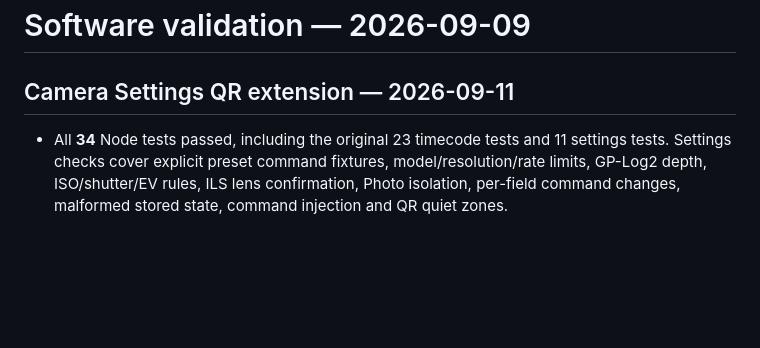
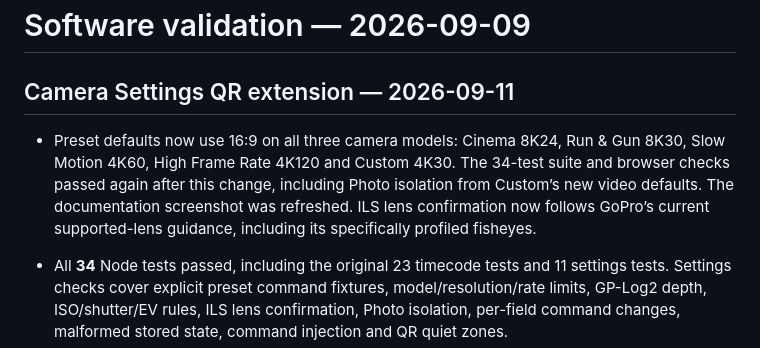
Before and after one commit to RisingOrchards/gopro-timecode, a Markdown page: docs/VALIDATION.md, the part around the change. GitHub-like rendering; blank space fills up the shorter version.

```diff
--- a/docs/VALIDATION.md
+++ b/docs/VALIDATION.md
@@ -1,6 +1,8 @@
 # Software validation — 2026-09-09
 
 ## Camera Settings QR extension — 2026-09-11
+
+- Preset defaults now use 16:9 on all three camera models: Cinema 8K24, Run & Gun 8K30, Slow Motion 4K60, High Frame Rate 4K120 and Custom 4K30. The 34-test suite and browser checks passed again after this change, including Photo isolation from Custom’s new video defaults. The documentation screenshot was refreshed. ILS lens confirmation now follows GoPro’s current supported-lens guidance, including its specifically profiled fisheyes.
 
 - All **34** Node tests passed, including the original 23 timecode tests and 11 settings tests. Settings checks cover explicit preset command fixtures, model/resolution/rate limits, GP-Log2 depth, ISO/shutter/EV rules, ILS lens confirmation, Photo isolation, per-field command changes, malformed stored state, command injection and QR quiet zones.
 - Static validation and build passed for all three pages, including settings scripts, navigation/assets, Open Graph metadata and unchanged vendored encoder checksum.
```
Also changed, not shown: README.md (+1 -1 lines), docs/CAMERA_SETTINGS.md (+9 -9 lines), docs/images/camera-settings.png, 8 other files.
